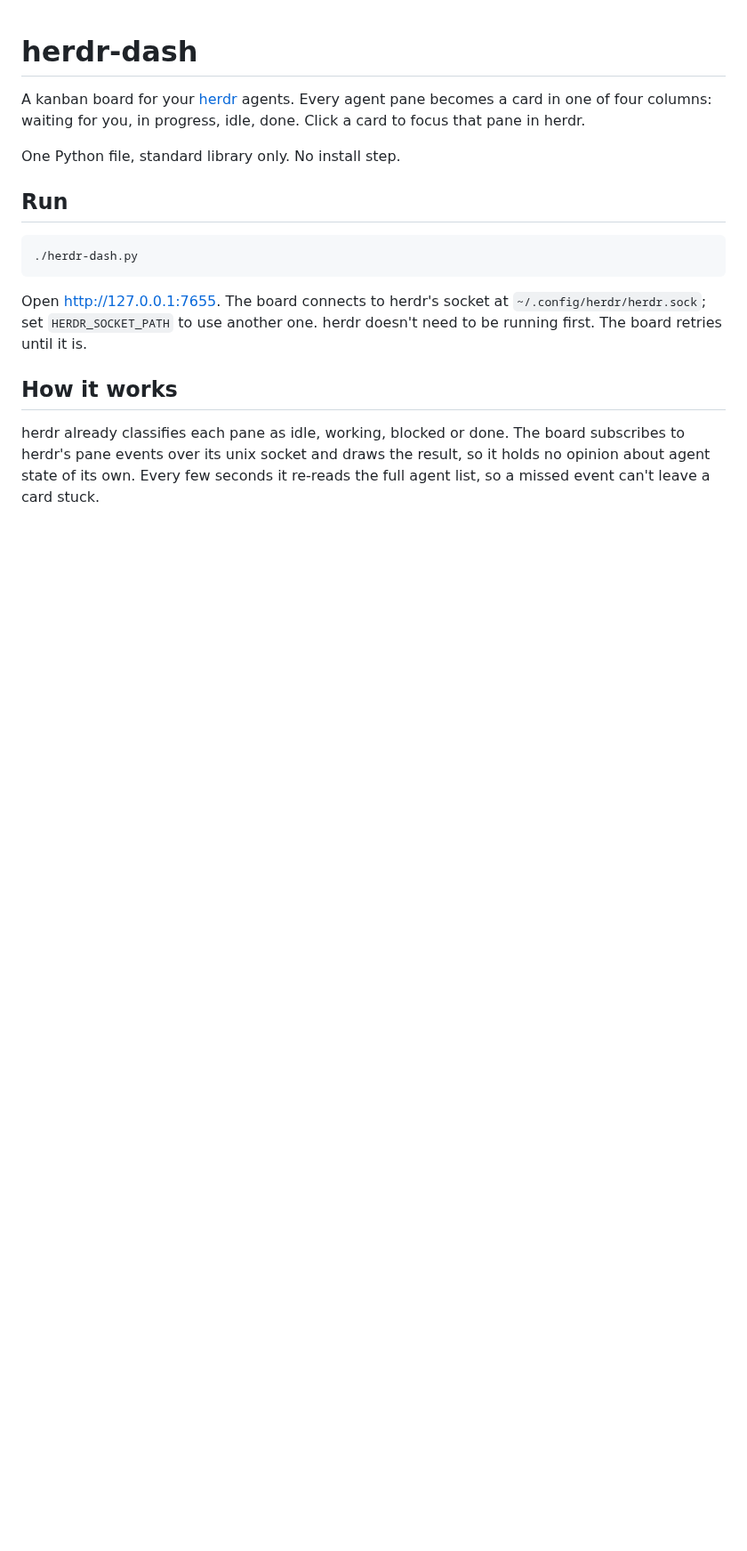
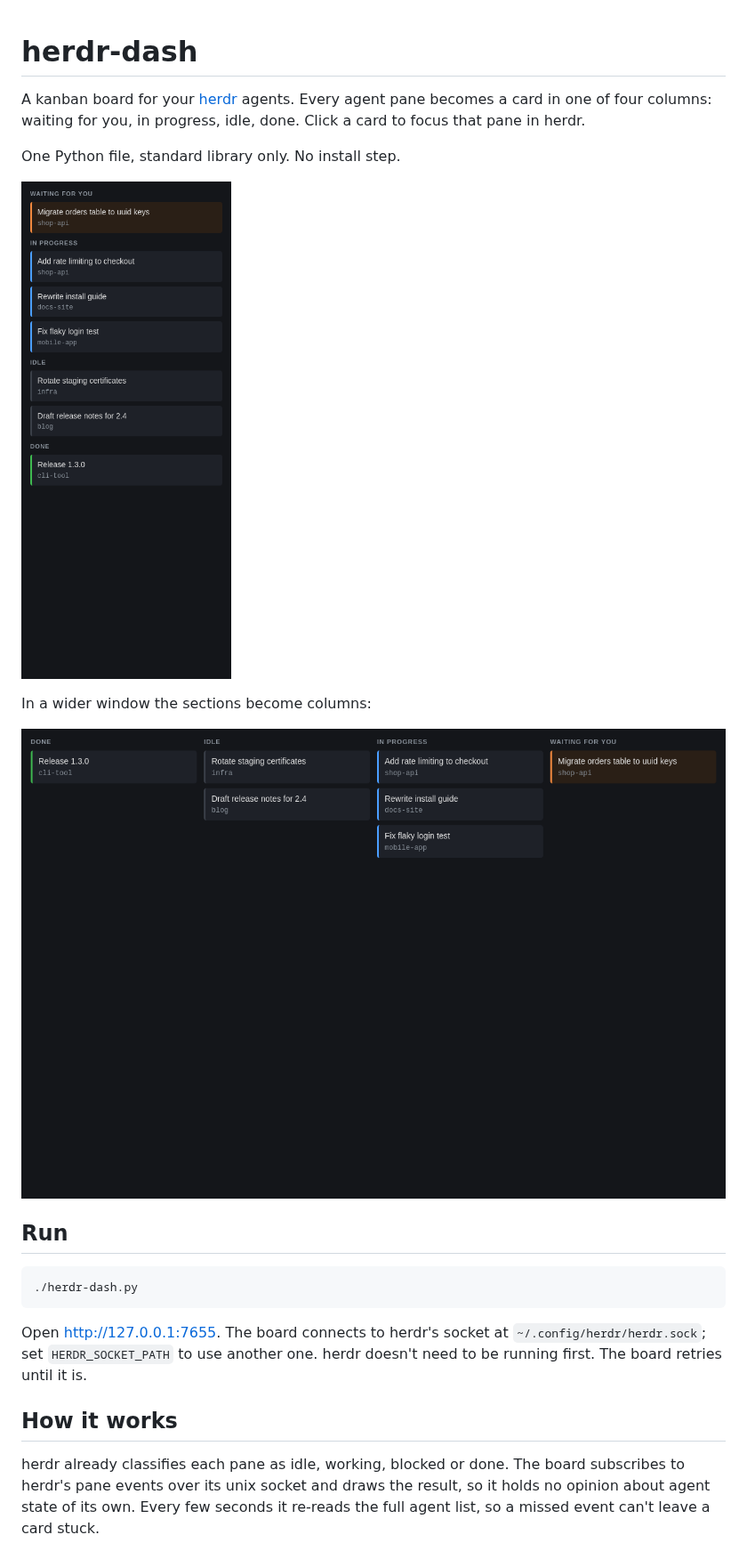
Before and after one commit to svandragt/herdr-dash, a Markdown page: README.md, the part around the change. Shown at 89% size. GitHub-like rendering; pictures changed too: docs/board-narrow.png (added), docs/board-wide.png (added); blank space fills up the shorter version.

Commit message:
Show the narrow and wide layouts in the README
Co-Authored-By: Claude <noreply@anthropic.com>

```diff
--- a/README.md
+++ b/README.md
@@ -5,6 +5,12 @@ Every agent pane becomes a card in one of four columns: waiting for you,
 in progress, idle, done. Click a card to focus that pane in herdr.
 
 One Python file, standard library only. No install step.
+
+![The board as a narrow side pane: four stacked sections](docs/board-narrow.png)
+
+In a wider window the sections become columns:
+
+![The board in a wide window: four columns side by side](docs/board-wide.png)
 
 ## Run
 
```
